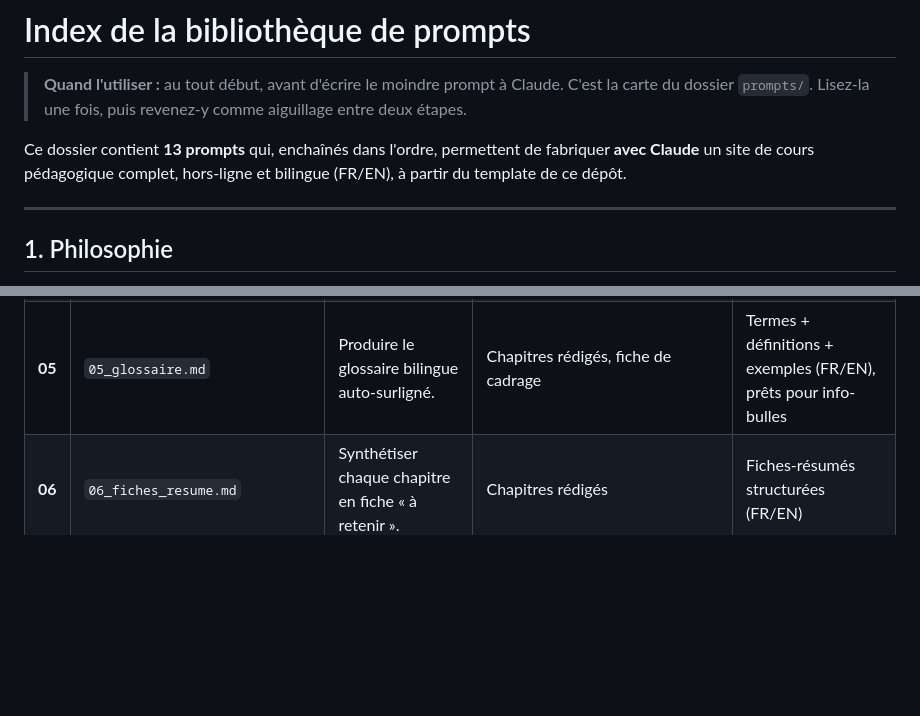
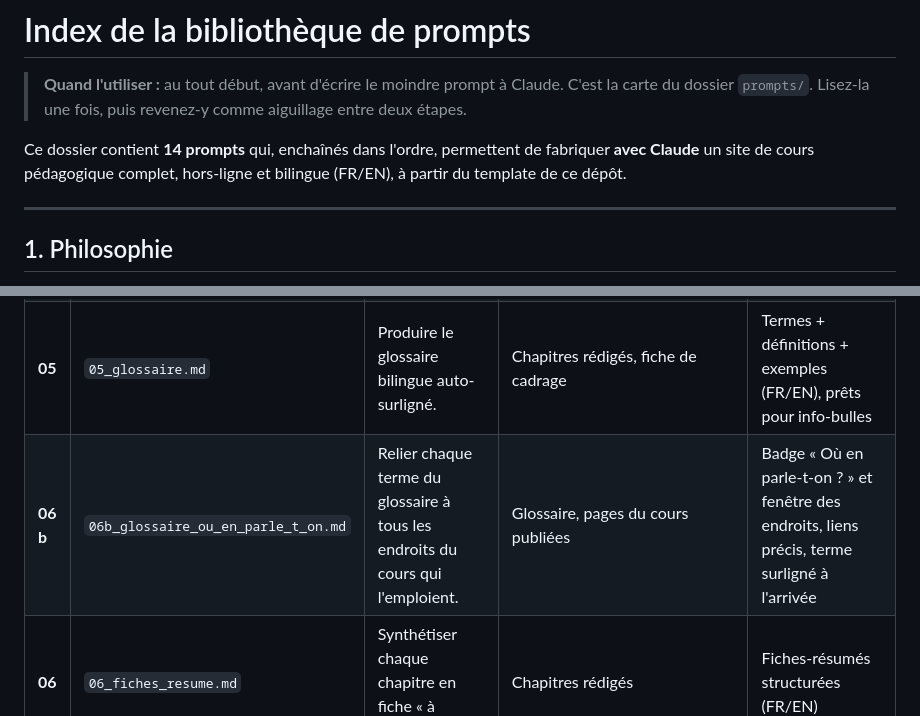
Before and after one commit to melafrit/template_cours, a Markdown page: prompts/00_README_prompts.md, 2 parts joined by grey strips. Drawn GitHub-style; blank space fills up the shorter version.

```diff
--- a/prompts/00_README_prompts.md
+++ b/prompts/00_README_prompts.md
@@ -2,7 +2,7 @@
 
 > **Quand l'utiliser :** au tout début, avant d'écrire le moindre prompt à Claude. C'est la carte du dossier `prompts/`. Lisez-la une fois, puis revenez-y comme aiguillage entre deux étapes.
 
-Ce dossier contient **13 prompts** qui, enchaînés dans l'ordre, permettent de fabriquer **avec Claude** un site de cours pédagogique complet, hors-ligne et bilingue (FR/EN), à partir du template de ce dépôt.
+Ce dossier contient **14 prompts** qui, enchaînés dans l'ordre, permettent de fabriquer **avec Claude** un site de cours pédagogique complet, hors-ligne et bilingue (FR/EN), à partir du template de ce dépôt.
 
 ---
 
@@ -65,6 +65,7 @@ Suivez l'ordre. Vous pouvez itérer à l'intérieur d'une phase (régénérer un
 | **03** | `03_fil_rouge.md` | Concevoir le scénario continu qui relie tous les chapitres. | Fiche de cadrage, plan, `{{FIL_ROUGE}}` | Scénario fil rouge + jalons par chapitre |
 | **04** | `04_chapitre.md` | Rédiger un chapitre **bilingue** prêt à intégrer au site. | Plan, `{{DOCUMENTS_DE_REFERENCE}}`, n° de chapitre | Chapitre HTML (FR/EN) : accroche, objectifs, contenu, exemples, « à retenir » |
 | **05** | `05_glossaire.md` | Produire le glossaire bilingue auto-surligné. | Chapitres rédigés, fiche de cadrage | Termes + définitions + exemples (FR/EN), prêts pour info-bulles |
+| **06 b** | `06b_glossaire_ou_en_parle_t_on.md` | Relier chaque terme du glossaire à tous les endroits du cours qui l'emploient. | Glossaire, pages du cours publiées | Badge « Où en parle-t-on ? » et fenêtre des endroits, liens précis, terme surligné à l'arrivée |
 | **06** | `06_fiches_resume.md` | Synthétiser chaque chapitre en fiche « à retenir ». | Chapitres rédigés | Fiches-résumés structurées (FR/EN) |
 | **07** | `07_qcm_cbm.md` | Générer la banque de questions QCM **notation CBM**. | Chapitres, objectifs, `{{NB_CHAPITRES}}` | Banque QCM (réponse unique, positions équilibrées, distracteurs débiaisés) |
 | **08** | `08_flashcards.md` | Créer les flashcards recto/verso par chapitre. | Chapitres, glossaire | Jeu de flashcards (FR/EN) |
```
Also changed, not shown: prompts/06b_glossaire_ou_en_parle_t_on.md (added, +84 -0 lines).
